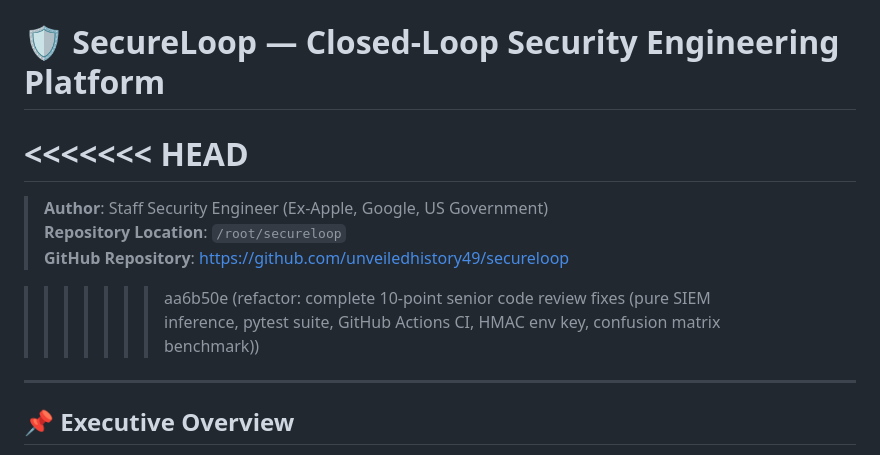
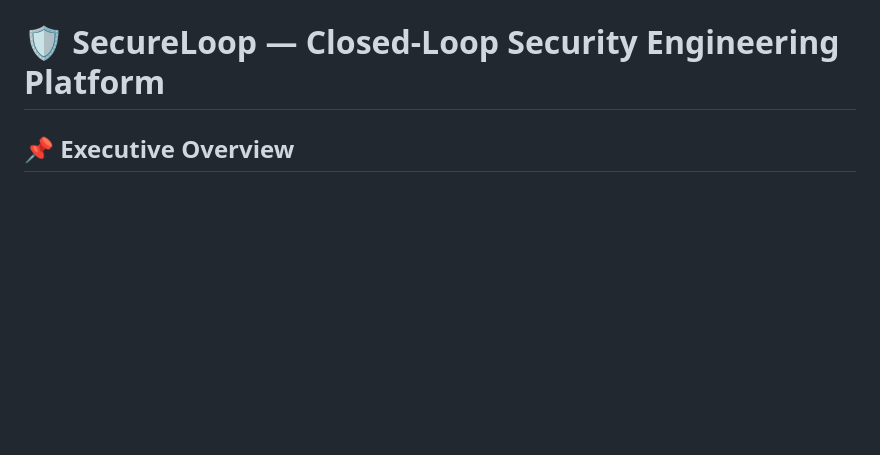
Before and after one commit to unveiledhistory49/secureloop, a Markdown page: README.md, the part around the change. Rendered like a GitHub page; blank space fills up the shorter version.

```diff
--- a/README.md
+++ b/README.md
@@ -1,13 +1,4 @@
 # 🛡️ SecureLoop — Closed-Loop Security Engineering Platform
-
-<<<<<<< HEAD
-=======
-> **Author**: Staff Security Engineer (Ex-Apple, Google, US Government)
-> **Repository Location**: `/root/secureloop`
-> **GitHub Repository**: [https://github.com/unveiledhistory49/secureloop](https://github.com/unveiledhistory49/secureloop)
-
->>>>>>> aa6b50e (refactor: complete 10-point senior code review fixes (pure SIEM inference, pytest suite, GitHub Actions CI, HMAC env key, confusion matrix benchmark))
----
 
 ## 📌 Executive Overview
 
```
